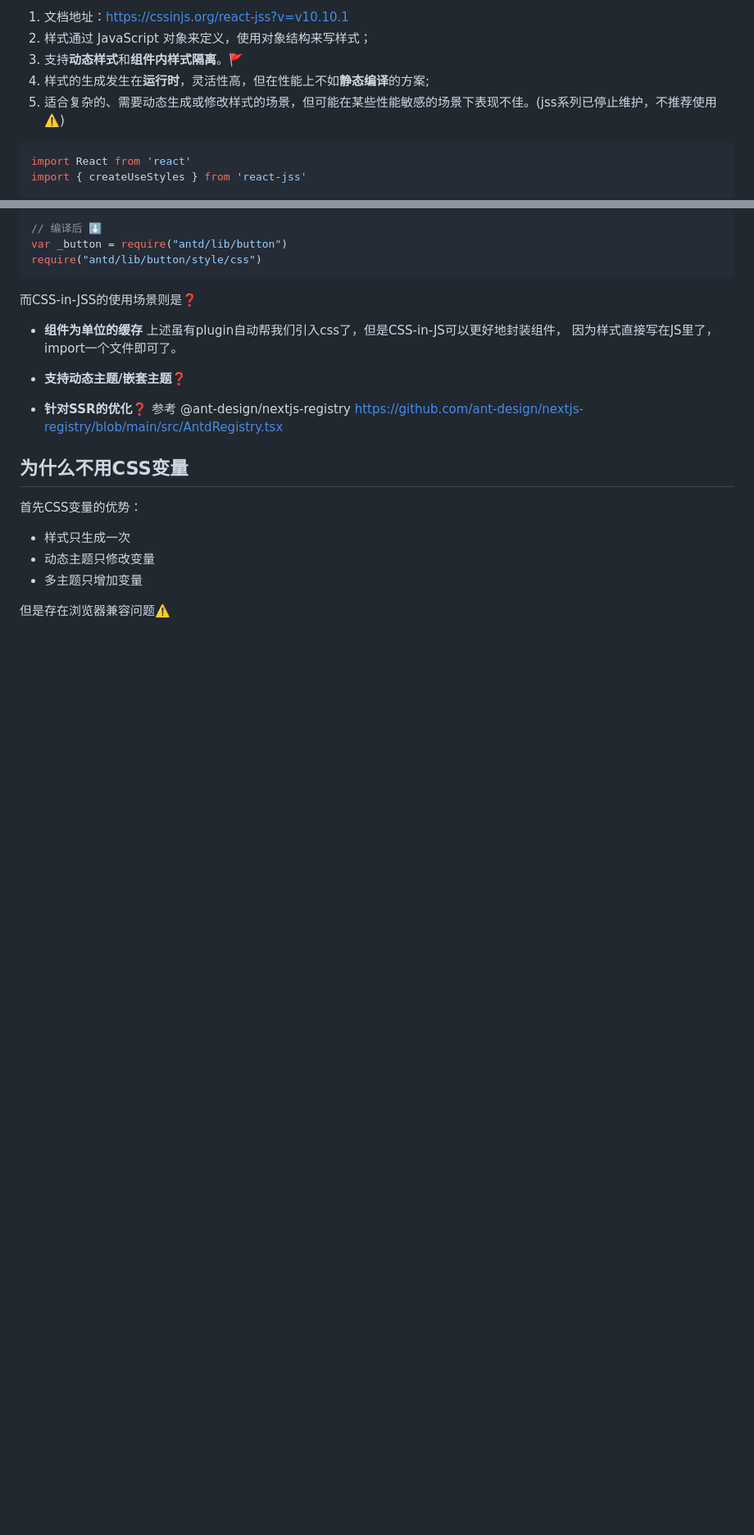
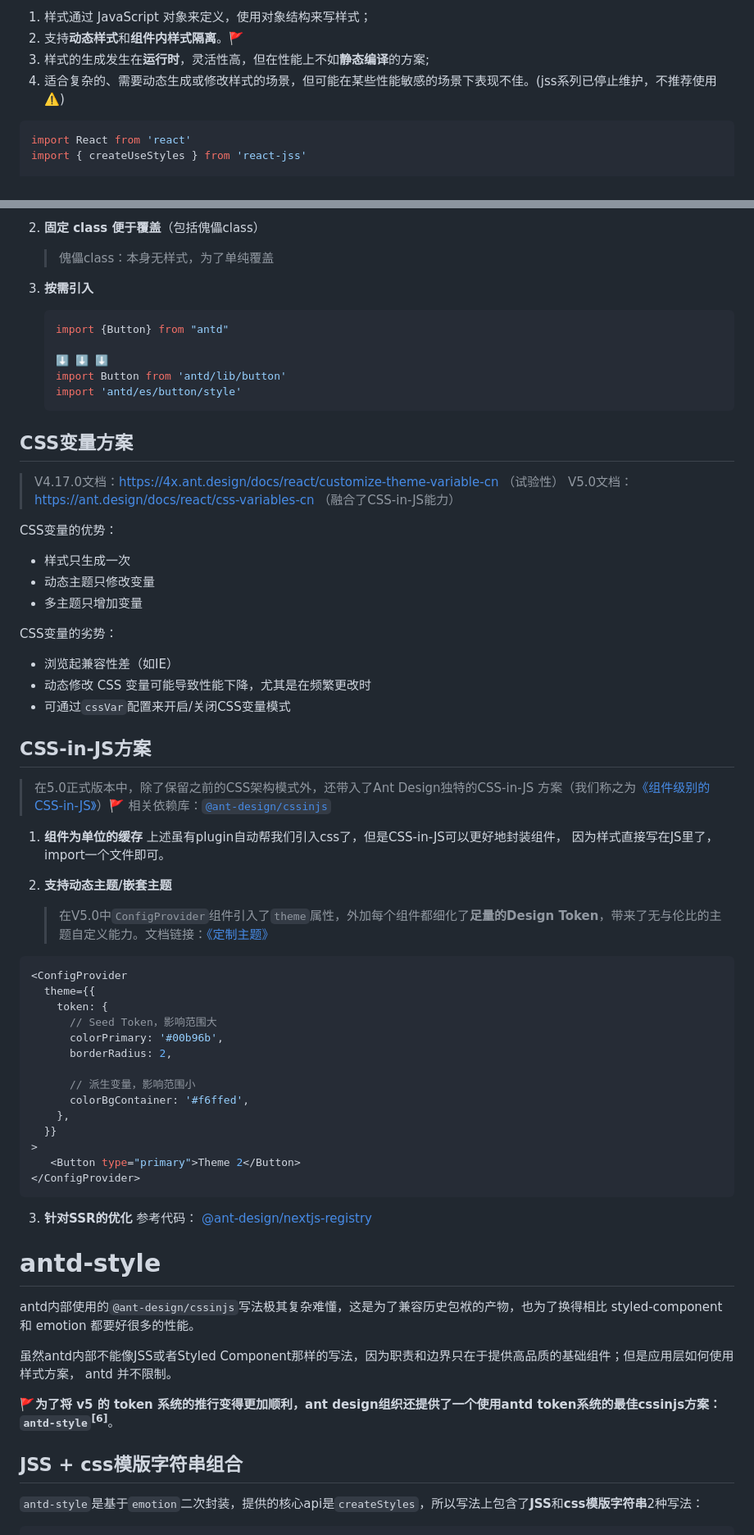
Before and after one commit to 1uokun/yuque-docs, a Markdown page: 每天一点，学习CSS-in-JS.md, 2 parts joined by grey strips. Shown at 82% size. Drawn GitHub-style; blank space fills up the shorter version.

````diff
--- a/每天一点，学习CSS-in-JS.md
+++ b/每天一点，学习CSS-in-JS.md
@@ -16,9 +22,8 @@
 
-1. 文档地址：https://cssinjs.org/react-jss?v=v10.10.1
-2. 样式通过 JavaScript 对象来定义，使用对象结构来写样式；
-3. 支持**动态样式**和**组件内样式隔离**。🚩
-4. 样式的生成发生在**运行时**，灵活性高，但在性能上不如**静态编译**的方案;
-5. 适合复杂的、需要动态生成或修改样式的场景，但可能在某些性能敏感的场景下表现不佳。(jss系列已停止维护，不推荐使用⚠️)
+1. 样式通过 JavaScript 对象来定义，使用对象结构来写样式；
+2. 支持**动态样式**和**组件内样式隔离**。🚩
+3. 样式的生成发生在**运行时**，灵活性高，但在性能上不如**静态编译**的方案;
+4. 适合复杂的、需要动态生成或修改样式的场景，但可能在某些性能敏感的场景下表现不佳。(jss系列已停止维护，不推荐使用⚠️)
 
 ```jsx
 import React from 'react'
@@ -260,28 +269,77 @@ import { Button } from "antd"
 
-// 编译后 ⬇️
-var _button = require("antd/lib/button")
-require("antd/lib/button/style/css")
-```
+2. **固定 class 便于覆盖**（包括傀儡class）
 
-而CSS-in-JSS的使用场景则是❓
+   > 傀儡class：本身无样式，为了单纯覆盖
 
-- **组件为单位的缓存**
-  上述虽有plugin自动帮我们引入css了，但是CSS-in-JS可以更好地封装组件，
-  因为样式直接写在JS里了，import一个文件即可了。
+3. **按需引入**
 
-- **支持动态主题/嵌套主题**❓
-- **针对SSR的优化**❓
-  参考 @ant-design/nextjs-registry
-  https://github.com/ant-design/nextjs-registry/blob/main/src/AntdRegistry.tsx
+   ```js
+   import {Button} from "antd"
 
+   ⬇️ ⬇️ ⬇️
+   import Button from 'antd/lib/button'
+   import 'antd/es/button/style'
+   ```
 
+## CSS变量方案
 
-## 为什么不用CSS变量
+> V4.17.0文档：https://4x.ant.design/docs/react/customize-theme-variable-cn （试验性）
+> V5.0文档：https://ant.design/docs/react/css-variables-cn （融合了CSS-in-JS能力）
 
-首先CSS变量的优势：
+CSS变量的优势：
 
 - 样式只生成一次
 - 动态主题只修改变量
 - 多主题只增加变量
 
-但是存在浏览器兼容问题⚠️
+CSS变量的劣势：
+
+- 浏览起兼容性差（如IE）
+- 动态修改 CSS 变量可能导致性能下降，尤其是在频繁更改时
+- 可通过`cssVar`配置来开启/关闭CSS变量模式
+
+## CSS-in-JS方案
+
+> 在5.0正式版本中，除了保留之前的CSS架构模式外，还带入了Ant Design独特的CSS-in-JS 方案（我们称之为[《组件级别的CSS-in-JS》](https://ant.design/docs/blog/css-in-js-cn )）🚩
+> 相关依赖库：[`@ant-design/cssinjs`](https://github.com/ant-design/cssinjs)
+
+1. **组件为单位的缓存**
+   上述虽有plugin自动帮我们引入css了，但是CSS-in-JS可以更好地封装组件，
+   因为样式直接写在JS里了，import一个文件即可。
+
+2. **支持动态主题/嵌套主题**
+
+   > 在V5.0中`ConfigProvider`组件引入了`theme`属性，外加每个组件都细化了**足量的Design Token**，带来了无与伦比的主题自定义能力。文档链接：[《定制主题》](https://ant.design/docs/react/customize-theme-cn)
+
+```jsx
+<ConfigProvider
+  theme={{
+    token: {
+      // Seed Token，影响范围大
+      colorPrimary: '#00b96b',
+      borderRadius: 2,
+
+      // 派生变量，影响范围小
+      colorBgContainer: '#f6ffed',
+    },
+  }}
+>
+   <Button type="primary">Theme 2</Button>
+</ConfigProvider>
+```
+
+3. **针对SSR的优化**
+   参考代码： [@ant-design/nextjs-registry](https://github.com/ant-design/nextjs-registry/blob/main/src/AntdRegistry.tsx)
+
+# antd-style
+
+antd内部使用的`@ant-design/cssinjs`写法极其复杂难懂，这是为了兼容历史包袱的产物，也为了换得相比 styled-component 和 emotion 都要好很多的性能。
+
+虽然antd内部不能像JSS或者Styled Component那样的写法，因为职责和边界只在于提供高品质的基础组件；但是应用层如何使用样式方案， antd 并不限制。
+
+🚩**为了将 v5 的 token 系统的推行变得更加顺利，ant design组织还提供了一个使用antd token系统的最佳cssinjs方案：`antd-style`<sup>[6]</sup>**。
+
+## JSS + css模版字符串组合
+
+`antd-style`是基于`emotion`二次封装，提供的核心api是`createStyles`，所以写法上包含了**JSS**和**css模版字符串**2种写法：
+
````
Also changed, not shown: other parts of 每天一点，学习CSS-in-JS.md (+109 -35 lines).
